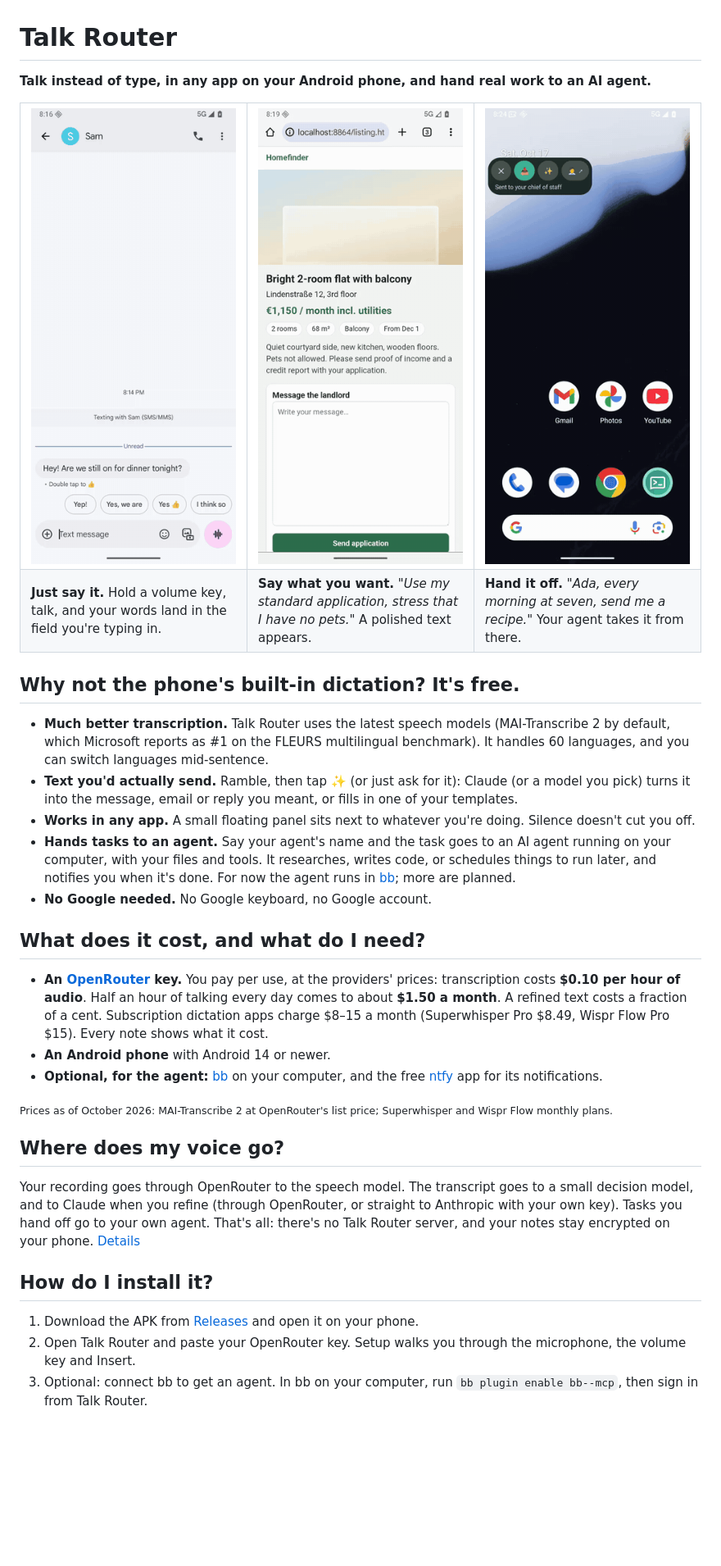
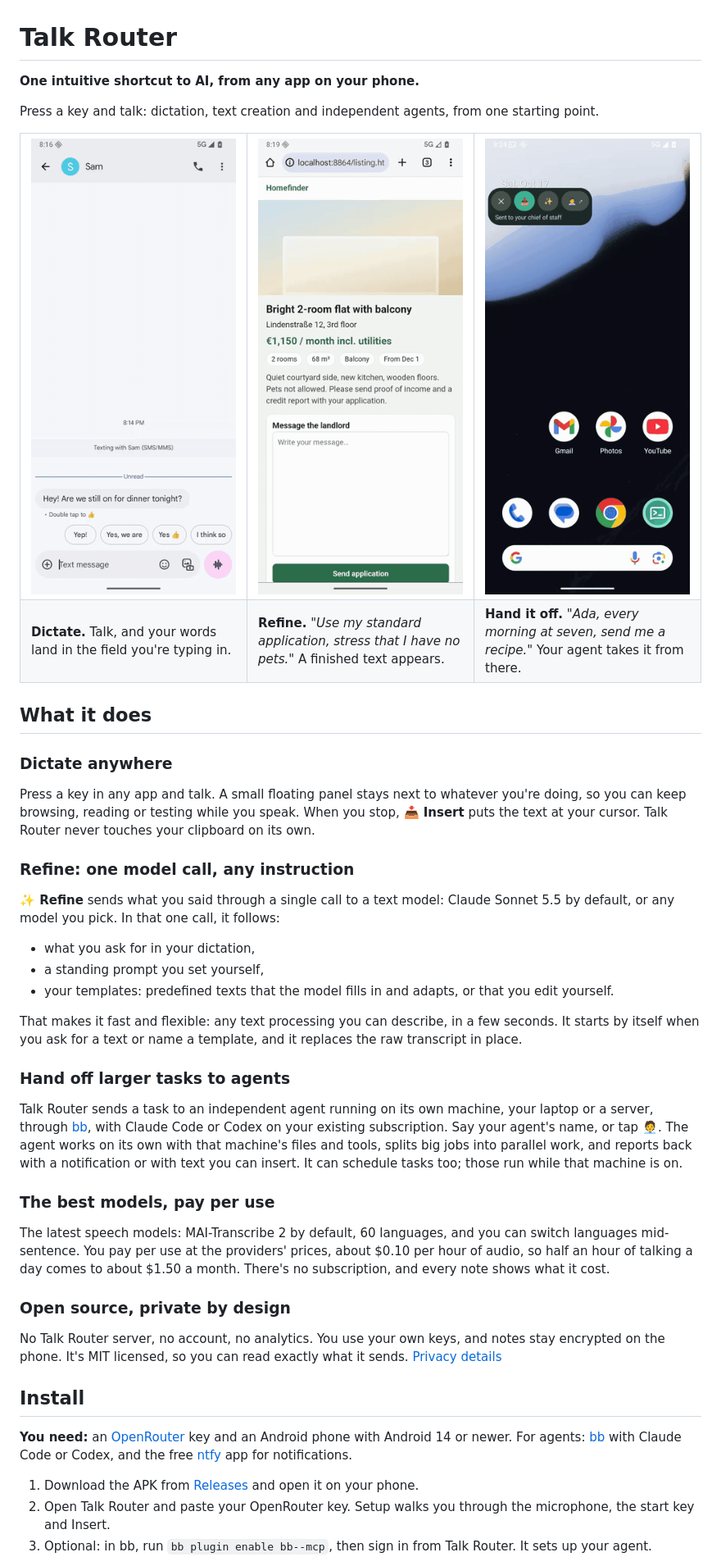
Before and after one commit to Philipp-Userlike/dictate-and-delegate, a Markdown page: README.md, the part around one of its changes. Shown at 82% size. Rendered like a GitHub page; blank space fills up the shorter version.

Commit message:
README: one shortcut to AI, then what it does
Title and subline around the idea of one intuitive shortcut into AI.
Below the animations, five points explain the concepts factually:
dictate anywhere, Refine as one configurable model call (your
instructions, a standing prompt, templates), handing larger tasks to
agents on their own machine through bb with Claude Code or Codex, the
latest models at pay-per-use prices, and open source with no server.
Install keeps what you need and three steps. No comparisons for now.

Co-Authored-By: Claude Opus 5.5 <noreply@anthropic.com>

```diff
--- a/README.md
+++ b/README.md
@@ -1,6 +1,8 @@
 # Talk Router
 
-**Talk instead of type, in any app on your Android phone, and hand real work to an AI agent.**
+**One intuitive shortcut to AI, from any app on your phone.**
+
+Press a key and talk: dictation, text creation and independent agents, from one starting point.
 
 <table>
 <tr>
@@ -10,34 +12,44 @@
 </tr>
 <tr>
-<td valign="top"><b>Just say it.</b> Hold a volume key, talk, and your words land in the field you're typing in.</td>
-<td valign="top"><b>Say what you want.</b> <i>"Use my standard application, stress that I have no pets."</i> A polished text appears.</td>
+<td valign="top"><b>Dictate.</b> Talk, and your words land in the field you're typing in.</td>
+<td valign="top"><b>Refine.</b> <i>"Use my standard application, stress that I have no pets."</i> A finished text appears.</td>
 <td valign="top"><b>Hand it off.</b> <i>"Ada, every morning at seven, send me a recipe."</i> Your agent takes it from there.</td>
 </tr>
 </table>
 
-## Why not the phone's built-in dictation? It's free.
+## What it does
 
-- **Much better transcription.** Talk Router uses the latest speech models (MAI-Transcribe 2 by default, which Microsoft reports as #1 on the FLEURS multilingual benchmark). It handles 60 languages, and you can switch languages mid-sentence.
-- **Text you'd actually send.** Ramble, then tap ✨ (or just ask for it): Claude (or a model you pick) turns it into the message, email or reply you meant, or fills in one of your templates.
-- **Works in any app.** A small floating panel sits next to whatever you're doing. Silence doesn't cut you off.
-- **Hands tasks to an agent.** Say your agent's name and the task goes to an AI agent running on your computer, with your files and tools. It researches, writes code, or schedules things to run later, and notifies you when it's done. For now the agent runs in [bb](https://getbb.app); more are planned.
-- **No Google needed.** No Google keyboard, no Google account.
+### Dictate anywhere
 
-## What does it cost, and what do I need?
+Press a key in any app and talk. A small floating panel stays next to whatever you're doing, so you can keep browsing, reading or testing while you speak. When you stop, **📥 Insert** puts the text at your cursor. Talk Router never touches your clipboard on its own.
 
-- **An [OpenRouter](https://openrouter.ai) key.** You pay per use, at the providers' prices: transcription costs **$0.10 per hour of audio**. Half an hour of talking every day comes to about **$1.50 a month**. A refined text costs a fraction of a cent. Subscription dictation apps charge $8–15 a month (Superwhisper Pro $8.49, Wispr Flow Pro $15). Every note shows what it cost.
-- **An Android phone** with Android 14 or newer.
-- **Optional, for the agent:** [bb](https://getbb.app) on your computer, and the free [ntfy](https://ntfy.sh) app for its notifications.
+### Refine: one model call, any instruction
 
-<sub>Prices as of October 2026: MAI-Transcribe 2 at OpenRouter's list price; Superwhisper and Wispr Flow monthly plans.</sub>
+**✨ Refine** sends what you said through a single call to a text model: Claude Sonnet 5.5 by default, or any model you pick. In that one call, it follows:
 
-## Where does my voice go?
+- what you ask for in your dictation,
+- a standing prompt you set yourself,
+- your templates: predefined texts that the model fills in and adapts, or that you edit yourself.
 
-Your recording goes through OpenRouter to the speech model. The transcript goes to a small decision model, and to Claude when you refine (through OpenRouter, or straight to Anthropic with your own key). Tasks you hand off go to your own agent. That's all: there's no Talk Router server, and your notes stay encrypted on your phone. [Details](docs/PRIVACY.md)
+That makes it fast and flexible: any text processing you can describe, in a few seconds. It starts by itself when you ask for a text or name a template, and it replaces the raw transcript in place.
 
-## How do I install it?
+### Hand off larger tasks to agents
+
+Talk Router sends a task to an independent agent running on its own machine, your laptop or a server, through [bb](https://getbb.app), with Claude Code or Codex on your existing subscription. Say your agent's name, or tap 🧑‍💼. The agent works on its own with that machine's files and tools, splits big jobs into parallel work, and reports back with a notification or with text you can insert. It can schedule tasks too; those run while that machine is on.
+
+### The best models, pay per use
+
+The latest speech models: MAI-Transcribe 2 by default, 60 languages, and you can switch languages mid-sentence. You pay per use at the providers' prices, about $0.10 per hour of audio, so half an hour of talking a day comes to about $1.50 a month. There's no subscription, and every note shows what it cost.
+
+### Open source, private by design
+
+No Talk Router server, no account, no analytics. You use your own keys, and notes stay encrypted on the phone. It's MIT licensed, so you can read exactly what it sends. [Privacy details](docs/PRIVACY.md)
+
+## Install
+
+**You need:** an [OpenRouter](https://openrouter.ai) key and an Android phone with Android 14 or newer. For agents: [bb](https://getbb.app) with Claude Code or Codex, and the free [ntfy](https://ntfy.sh) app for notifications.
 
 1. Download the APK from [Releases](https://github.com/Philipp258/talk-router/releases/latest) and open it on your phone.
-2. Open Talk Router and paste your OpenRouter key. Setup walks you through the microphone, the volume key and Insert.
-3. Optional: connect bb to get an agent. In bb on your computer, run `bb plugin enable bb--mcp`, then sign in from Talk Router.
+2. Open Talk Router and paste your OpenRouter key. Setup walks you through the microphone, the start key and Insert.
+3. Optional: in bb, run `bb plugin enable bb--mcp`, then sign in from Talk Router. It sets up your agent.
 
```
Also changed, not shown: other parts of README.md (+2 -6 lines).
